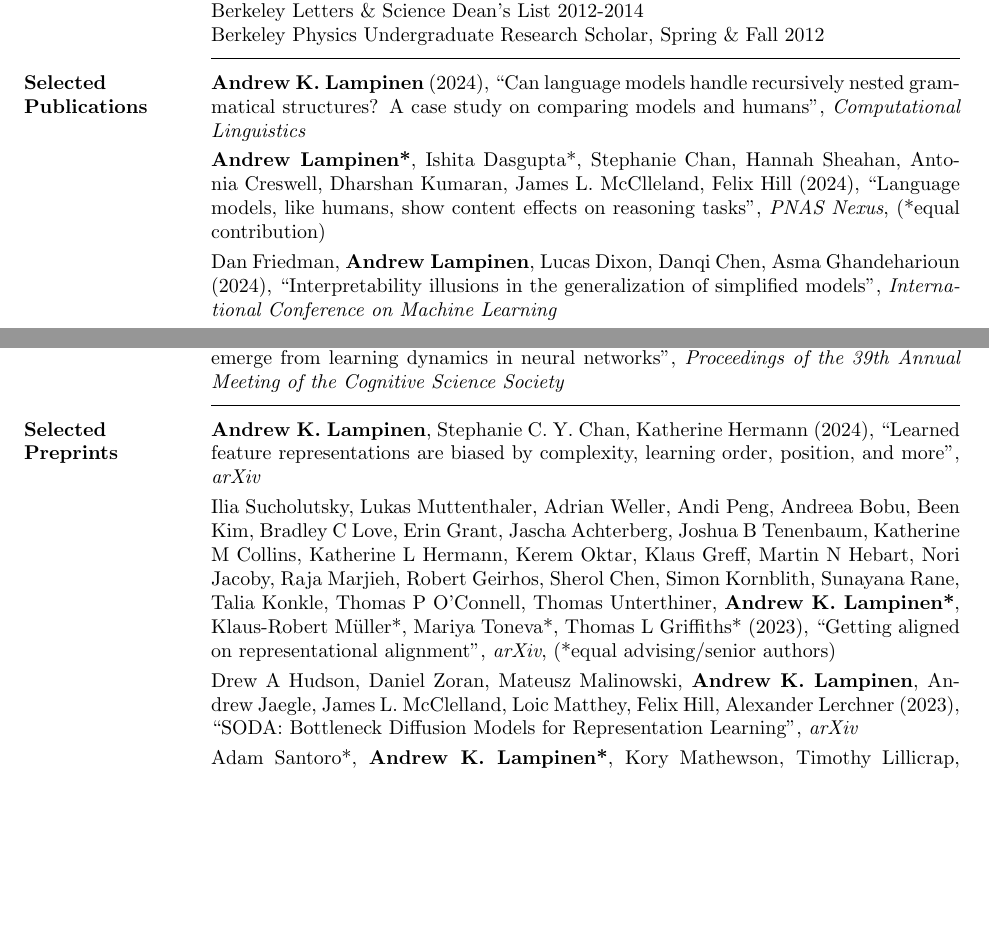
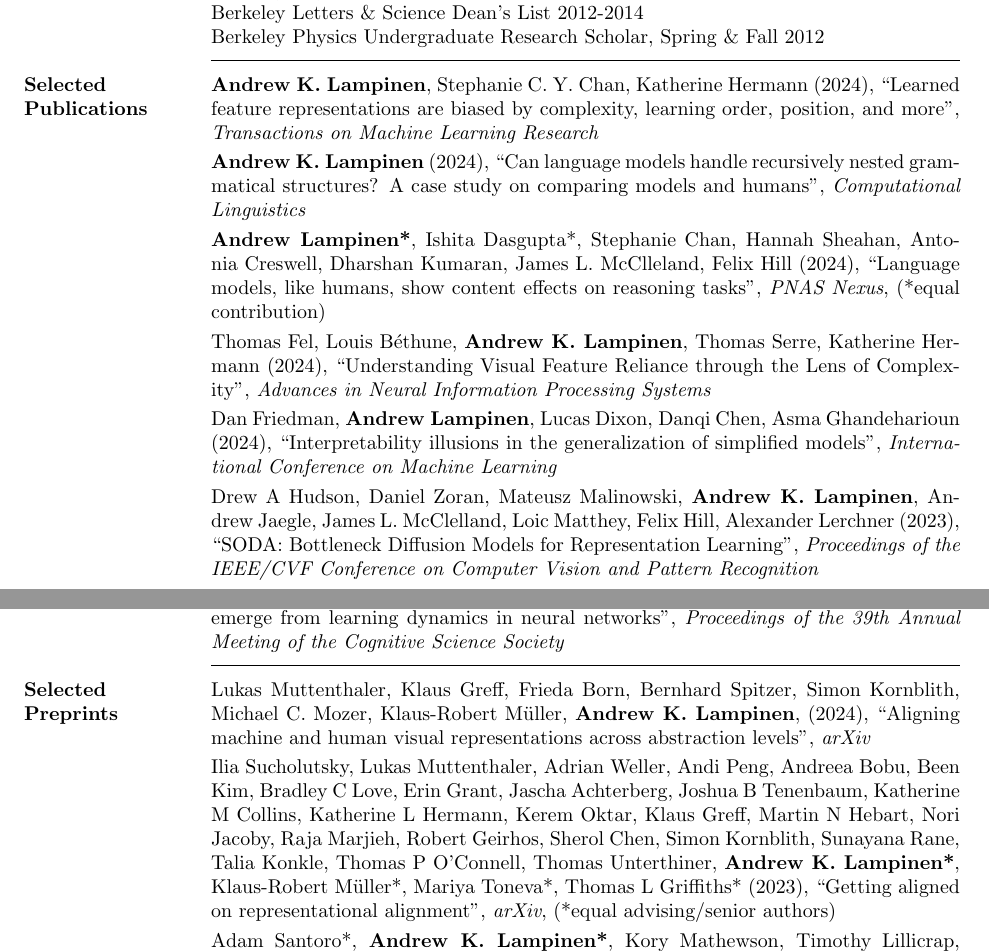
Before and after one commit to lampinen/cv, a LaTeX CV (cv.tex): two parts of pages 1 and 3 of 5 before the commit and two parts of pages 1 and 3 of 6 after it, joined at a grey line, cut so that both start at the same text, the shorter picture padded with empty space. Compiled offline with pdfLaTeX.

Commit message:
Updating pubs.

```diff
--- a/cv.tex
+++ b/cv.tex
@@ -40,9 +40,12 @@ Berkeley Letters \& Science Dean's List 2012-2014\\
 Berkeley Physics Undergraduate Research Scholar, Spring \& Fall 2012
 %\vspace{0pt}
 \vspace{1pt}\section{Selected Publications} \vspace{-15pt} \rule{\textwidth}{0.5pt} \\[3pt]
+\textbf{Andrew K. Lampinen}, Stephanie C. Y. Chan, Katherine Hermann (2024), {``Learned feature representations are biased by complexity, learning order, position, and more'',} \textit{Transactions on Machine Learning Research} \\[3pt]
 \textbf{Andrew K. Lampinen} (2024), {``Can language models handle recursively nested grammatical structures? A case study on comparing models and humans'',} \textit{Computational Linguistics} \\[3pt]
 \textbf{Andrew Lampinen*}, Ishita Dasgupta*, Stephanie Chan, Hannah Sheahan, Antonia Creswell, Dharshan Kumaran, James L. McClleland, Felix Hill (2024), {``Language models, like humans, show content effects on reasoning tasks'',} \textit{PNAS Nexus}, (*equal contribution) \\[3pt]
+Thomas Fel, Louis B{\'e}thune, \textbf{Andrew K. Lampinen}, Thomas Serre,  Katherine Hermann (2024), {``Understanding Visual Feature Reliance through the Lens of Complexity'',} \textit{Advances in Neural Information Processing Systems} \\[3pt]
 Dan Friedman, \textbf{Andrew Lampinen}, Lucas Dixon, Danqi Chen, Asma Ghandeharioun (2024), {``Interpretability illusions in the generalization of simplified models'',} \textit{International Conference on Machine Learning} \\[3pt]
+Drew A Hudson, Daniel Zoran, Mateusz Malinowski, \textbf{Andrew K. Lampinen}, Andrew Jaegle, James L. McClelland, Loic Matthey, Felix Hill, Alexander Lerchner (2023), {``SODA: Bottleneck Diffusion Models for Representation Learning''}, \textit{Proceedings of the IEEE/CVF Conference on Computer Vision and Pattern Recognition} \\[3pt]
 \textbf{Andrew K. Lampinen}, Stephanie C. Y. Chan, Ishita Dasgupta, Andrew J. Nam, Jane X. Wang (2023), {``Passive learning of active causal strategies in agents and language models'',} \textit{Advances in Neural Information Processing Systems} \\[3pt]
 Lukas Muttenthaler, Lorenz Linhardt, Jonas Dippel, Robert A. Vandermeulen, Katherine Hermann, \textbf{Andrew K. Lampinen}, Simon Kornblith (2023), {``Improving neural network representations using human similarity judgements'',} \textit{Advances in Neural Information Processing Systems} \\[3pt]
 Wilka Carvalho, Andre Saraiva, Angelos Filos, \textbf{Andrew K. Lampinen}, Loic Matthey, Richard L. Lewis, Honglak Lee, Satinder Singh, Danilo J Rezende, Daniel Zoran (2023), {``Combining behaviors with the successor features keyboard''}, \textit{Advances in Neural Information Processing Systems} \\[3pt]
@@ -69,9 +72,8 @@ Steven S. Hansen, \textbf{Andrew K. Lampinen}, Gaurav Suri, and James L. McClell
 \textbf{Andrew K. Lampinen}, Shaw Hsu, and James L. McClelland, (2017), {``Analogies emerge from learning dynamics in neural networks'',} \textit{Proceedings of the 39th Annual Meeting of the Cognitive Science Society}
 
 \vspace{1pt}\section{Selected\phantom{blah} Preprints} \vspace{-15pt} \rule{\textwidth}{0.5pt} \\[3pt]
-\textbf{Andrew K. Lampinen}, Stephanie C. Y. Chan, Katherine Hermann (2024), {``Learned feature representations are biased by complexity, learning order, position, and more'',} \textit{arXiv} \\[3pt]
-Ilia Sucholutsky, Lukas Muttenthaler, Adrian Weller, Andi Peng, Andreea Bobu, Been Kim, Bradley C Love, Erin Grant, Jascha Achterberg, Joshua B Tenenbaum, Katherine M Collins, Katherine L Hermann, Kerem Oktar, Klaus Greff, Martin N Hebart, Nori Jacoby, Raja Marjieh, Robert Geirhos, Sherol Chen, Simon Kornblith, Sunayana Rane, Talia Konkle, Thomas P O'Connell, Thomas Unterthiner, \textbf{Andrew K. Lampinen*}, Klaus-Robert Müller*, Mariya Toneva*, Thomas L Griffiths* (2023), {``Getting aligned on representational alignment'',} \textit{arXiv}, (*equal advising/senior authors) \\[3pt]
-Drew A Hudson, Daniel Zoran, Mateusz Malinowski, \textbf{Andrew K. Lampinen}, Andrew Jaegle, James L. McClelland, Loic Matthey, Felix Hill, Alexander Lerchner (2023), {``SODA: Bottleneck Diffusion Models for Representation Learning''}, \textit{arXiv} \\[3pt]
+Lukas Muttenthaler, Klaus Greff, Frieda Born, Bernhard Spitzer, Simon Kornblith, Michael C. Mozer, Klaus-Robert M{\"u}ller, \textbf{Andrew K. Lampinen}, (2024), {``Aligning machine and human visual representations across abstraction levels'',} \textit{arXiv}\\[3pt]
+Ilia Sucholutsky, Lukas Muttenthaler, Adrian Weller, Andi Peng, Andreea Bobu, Been Kim, Bradley C Love, Erin Grant, Jascha Achterberg, Joshua B Tenenbaum, Katherine M Collins, Katherine L Hermann, Kerem Oktar, Klaus Greff, Martin N Hebart, Nori Jacoby, Raja Marjieh, Robert Geirhos, Sherol Chen, Simon Kornblith, Sunayana Rane, Talia Konkle, Thomas P O'Connell, Thomas Unterthiner, \textbf{Andrew K. Lampinen*}, Klaus-Robert M{\"u}ller*, Mariya Toneva*, Thomas L Griffiths* (2023), {``Getting aligned on representational alignment'',} \textit{arXiv}, (*equal advising/senior authors) \\[3pt]
 Adam Santoro*, \textbf{Andrew K. Lampinen*}, Kory Mathewson, Timothy Lillicrap, David Raposo, (2021), {``Symbolic Behaviour in Artificial Intelligence'',} \textit{arXiv}, (*equal contribution) \\[3pt]
 \textbf{Andrew K. Lampinen} and James L. McClelland, (2017), {``One-shot and few-shot learning of word embeddings'',} \textit{arXiv}
 
```
Also changed, not shown: cv.tex (2 more changed lines).
